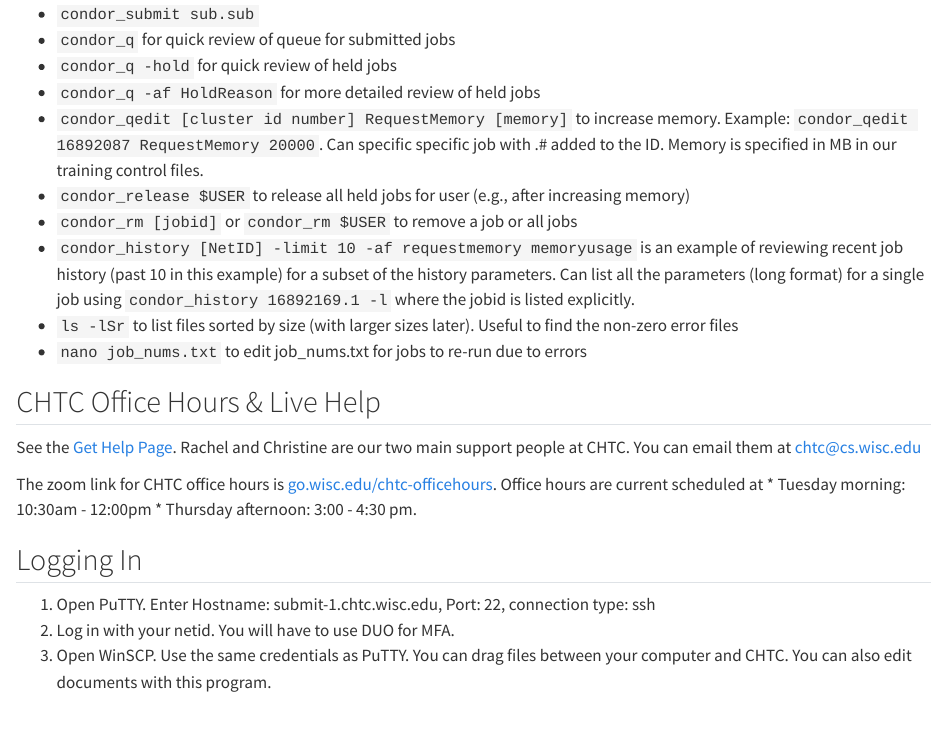
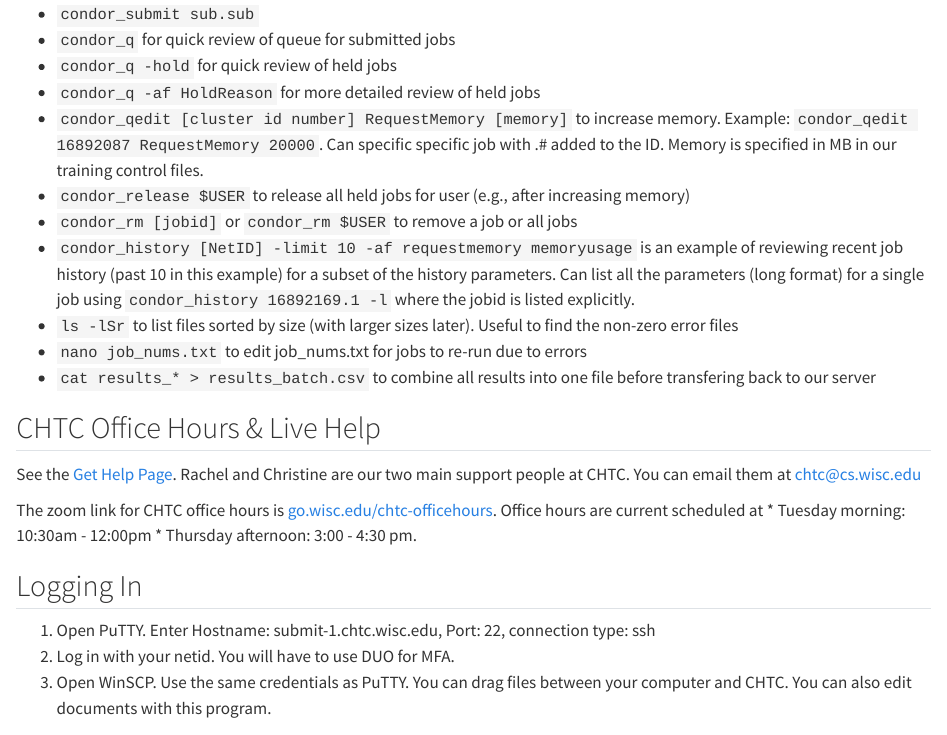
Before and after one commit to jjcurtin/docs_arc, a Quarto document (chtc.qmd): the page in a window 1100 px wide, from 130 px down. Rendered offline with R 4.5, knitr and Pandoc in place of Quarto, with nearby package versions.

Commit message:
Update chtc.qmd

```diff
--- a/chtc.qmd
+++ b/chtc.qmd
@@ -12,7 +12,7 @@
 * `condor_history [NetID] -limit 10 -af requestmemory memoryusage` is an example of reviewing recent job history (past 10 in this example) for a subset of the history parameters.  Can list all the parameters (long format) for a single job using `condor_history 16892169.1 -l` where the jobid is listed explicitly.
 * `ls -lSr` to list files sorted by size (with larger sizes later).  Useful to find the non-zero error  files
 * `nano job_nums.txt` to edit job_nums.txt for jobs to re-run due to errors
-
+* `cat results_* > results_batch.csv` to combine all results into one file before transfering back to our server
 
 ## CHTC Office Hours & Live Help
 
```
